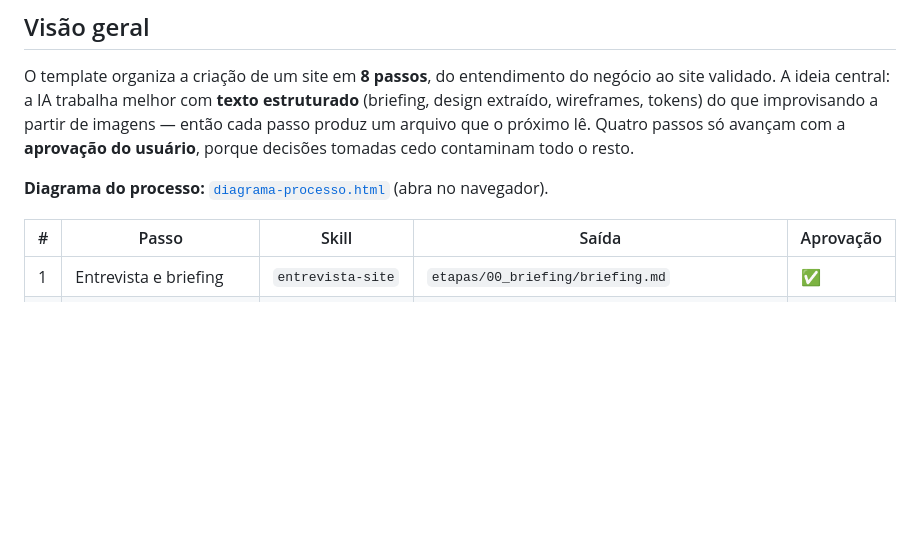
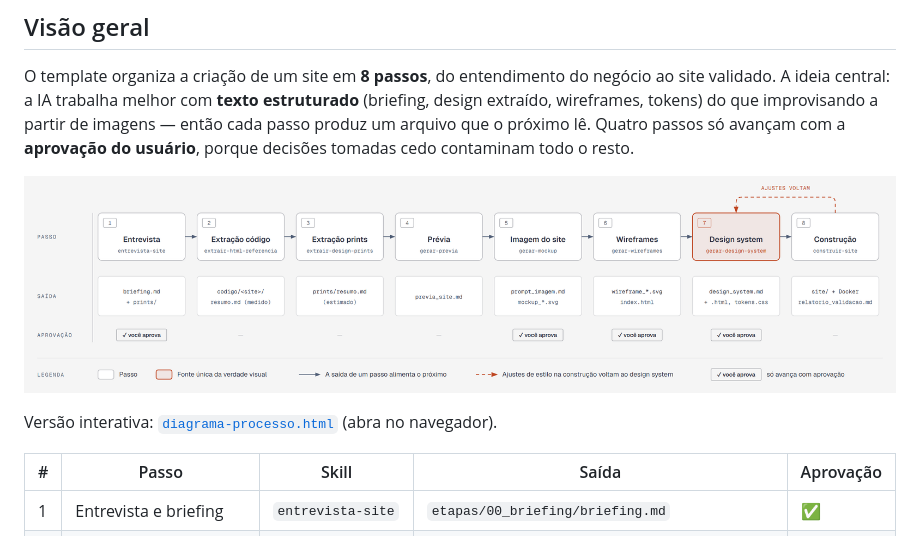
Before and after one commit to mayconspirlandelli/skills-site-com-ia, a Markdown page: docs/plano.md, the part around the change. GitHub-like rendering; pictures changed too: docs/diagrama-processo.png (added); blank space fills up the shorter version.

```diff
--- a/docs/plano.md
+++ b/docs/plano.md
@@ -4,7 +4,9 @@
 
 O template organiza a criação de um site em **8 passos**, do entendimento do negócio ao site validado. A ideia central: a IA trabalha melhor com **texto estruturado** (briefing, design extraído, wireframes, tokens) do que improvisando a partir de imagens — então cada passo produz um arquivo que o próximo lê. Quatro passos só avançam com a **aprovação do usuário**, porque decisões tomadas cedo contaminam todo o resto.
 
-**Diagrama do processo:** [`diagrama-processo.html`](diagrama-processo.html) (abra no navegador).
+![Diagrama dos 8 passos](diagrama-processo.png)
+
+Versão interativa: [`diagrama-processo.html`](diagrama-processo.html) (abra no navegador).
 
 | # | Passo | Skill | Saída | Aprovação |
 |---|-------|-------|-------|-----------|
```
Also changed, not shown: README.en.md (+2 -0 lines), README.md (+3 -1 lines).
